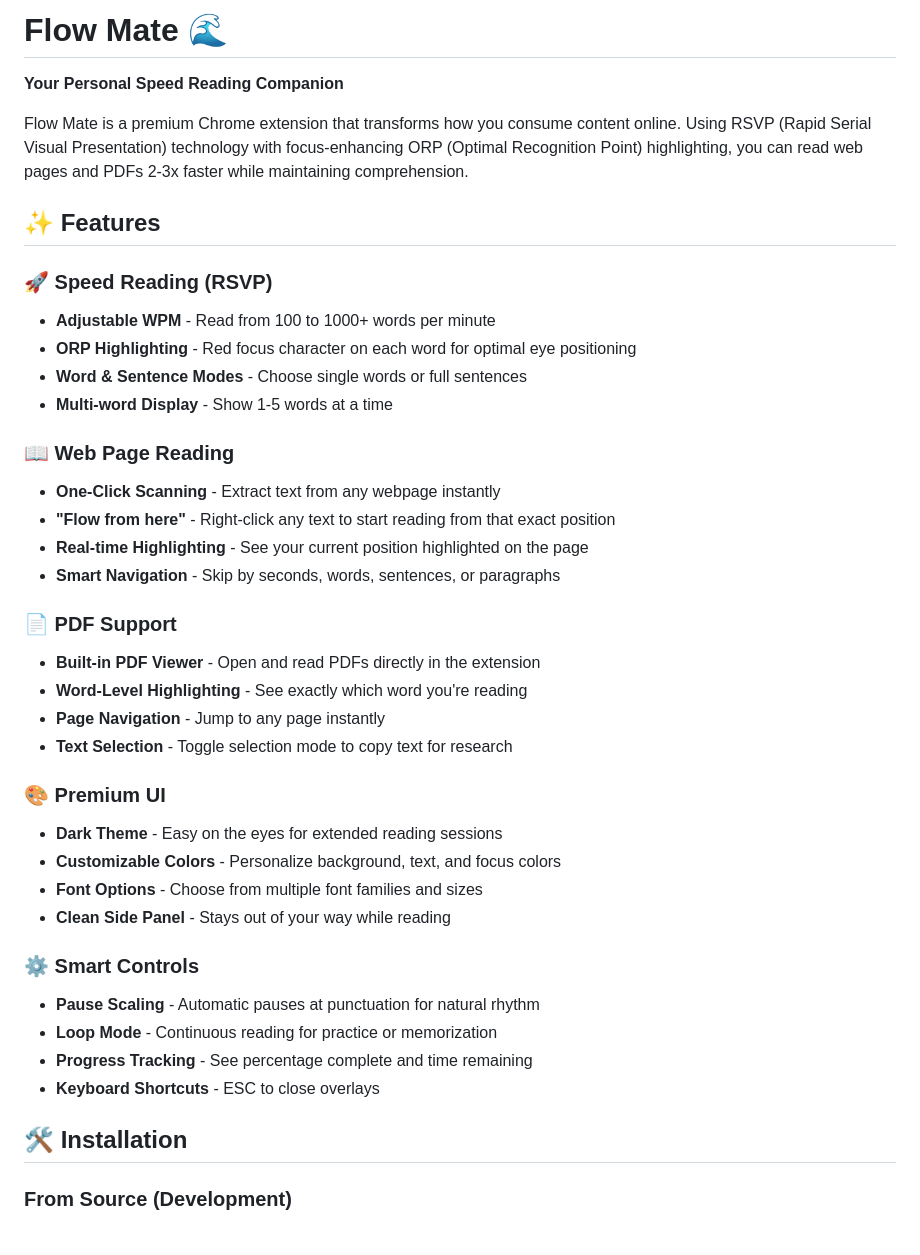
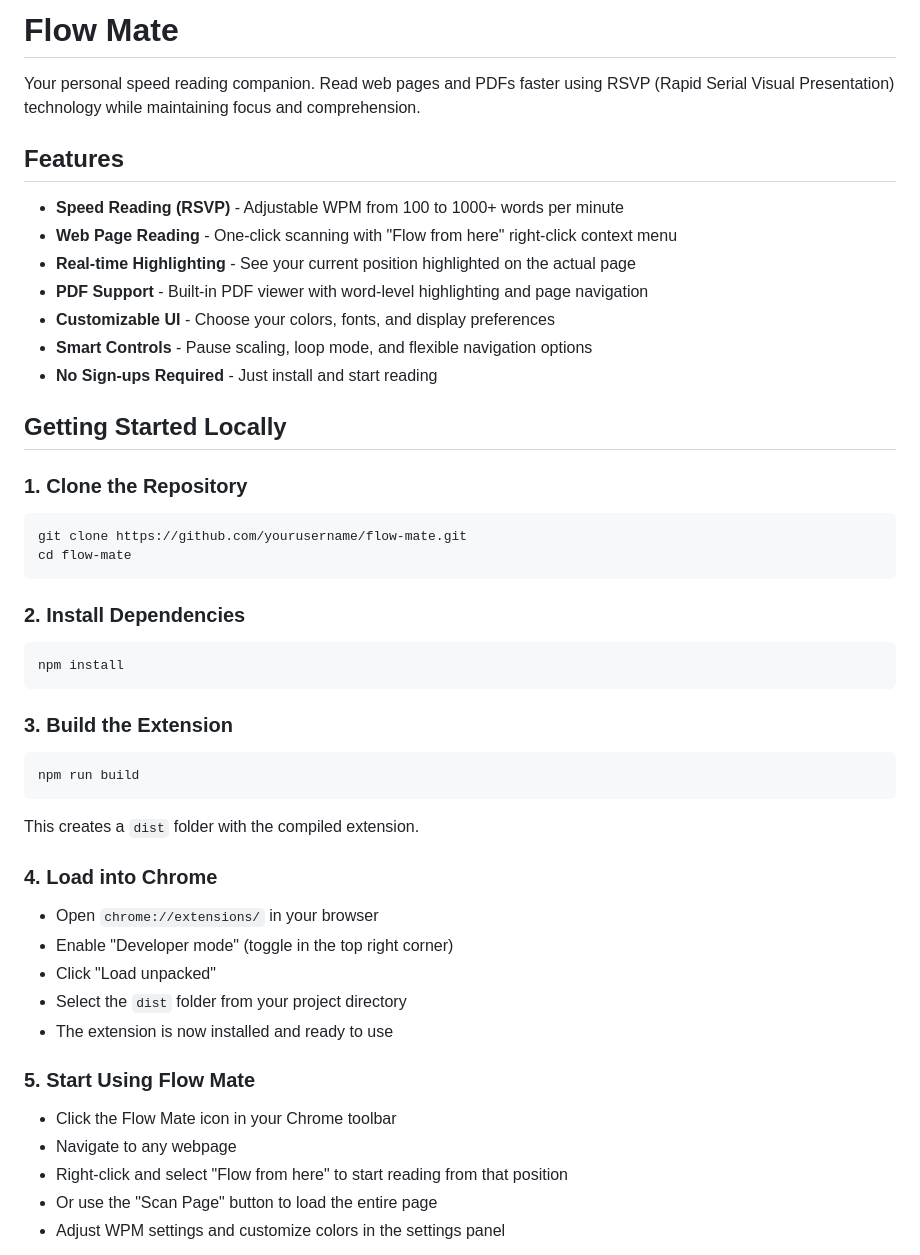
Before and after one commit to ZeeshanAdilButt/Focus-Read, a Markdown page: README.md, the part around one of its changes. GitHub-like rendering.

````diff
--- a/README.md
+++ b/README.md
@@ -1,42 +1,48 @@
-# Flow Mate 🌊
+# Flow Mate
 
-**Your Personal Speed Reading Companion**
+Your personal speed reading companion. Read web pages and PDFs faster using RSVP (Rapid Serial Visual Presentation) technology while maintaining focus and comprehension.
 
-Flow Mate is a premium Chrome extension that transforms how you consume content online. Using RSVP (Rapid Serial Visual Presentation) technology with focus-enhancing ORP (Optimal Recognition Point) highlighting, you can read web pages and PDFs 2-3x faster while maintaining comprehension.
+## Features
 
-## ✨ Features
+- **Speed Reading (RSVP)** - Adjustable WPM from 100 to 1000+ words per minute
+- **Web Page Reading** - One-click scanning with "Flow from here" right-click context menu
+- **Real-time Highlighting** - See your current position highlighted on the actual page
+- **PDF Support** - Built-in PDF viewer with word-level highlighting and page navigation
+- **Customizable UI** - Choose your colors, fonts, and display preferences
+- **Smart Controls** - Pause scaling, loop mode, and flexible navigation options
+- **No Sign-ups Required** - Just install and start reading
 
-### 🚀 Speed Reading (RSVP)
-- **Adjustable WPM** - Read from 100 to 1000+ words per minute
-- **ORP Highlighting** - Red focus character on each word for optimal eye positioning
-- **Word & Sentence Modes** - Choose single words or full sentences
-- **Multi-word Display** - Show 1-5 words at a time
+## Getting Started Locally
 
-### 📖 Web Page Reading
-- **One-Click Scanning** - Extract text from any webpage instantly
-- **"Flow from here"** - Right-click any text to start reading from that exact position
-- **Real-time Highlighting** - See your current position highlighted on the page
-- **Smart Navigation** - Skip by seconds, words, sentences, or paragraphs
+### 1. Clone the Repository
+```bash
+git clone https://github.com/yourusername/flow-mate.git
+cd flow-mate
+```
 
-### 📄 PDF Support
-- **Built-in PDF Viewer** - Open and read PDFs directly in the extension
-- **Word-Level Highlighting** - See exactly which word you're reading
-- **Page Navigation** - Jump to any page instantly
-- **Text Selection** - Toggle selection mode to copy text for research
+### 2. Install Dependencies
+```bash
+npm install
+```
 
-### 🎨 Premium UI
-- **Dark Theme** - Easy on the eyes for extended reading sessions
-- **Customizable Colors** - Personalize background, text, and focus colors
-- **Font Options** - Choose from multiple font families and sizes
-- **Clean Side Panel** - Stays out of your way while reading
+### 3. Build the Extension
+```bash
+npm run build
+```
 
-### ⚙️ Smart Controls
-- **Pause Scaling** - Automatic pauses at punctuation for natural rhythm
-- **Loop Mode** - Continuous reading for practice or memorization
-- **Progress Tracking** - See percentage complete and time remaining
-- **Keyboard Shortcuts** - ESC to close overlays
+This creates a `dist` folder with the compiled extension.
 
-## 🛠️ Installation
+### 4. Load into Chrome
+- Open `chrome://extensions/` in your browser
+- Enable "Developer mode" (toggle in the top right corner)
+- Click "Load unpacked"
+- Select the `dist` folder from your project directory
+- The extension is now installed and ready to use
 
-### From Source (Development)
+### 5. Start Using Flow Mate
+- Click the Flow Mate icon in your Chrome toolbar
+- Navigate to any webpage
+- Right-click and select "Flow from here" to start reading from that position
+- Or use the "Scan Page" button to load the entire page
+- Adjust WPM settings and customize colors in the settings panel
 
````
Also changed, not shown: other parts of README.md (+43 -96 lines).
